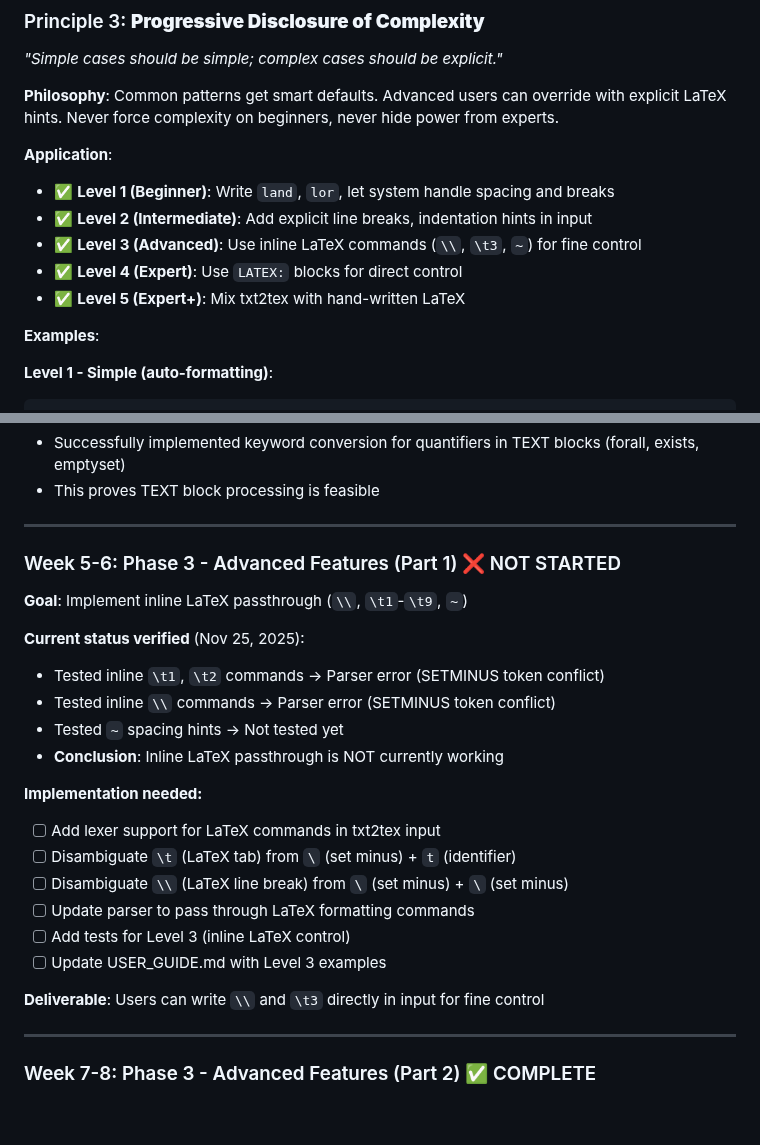
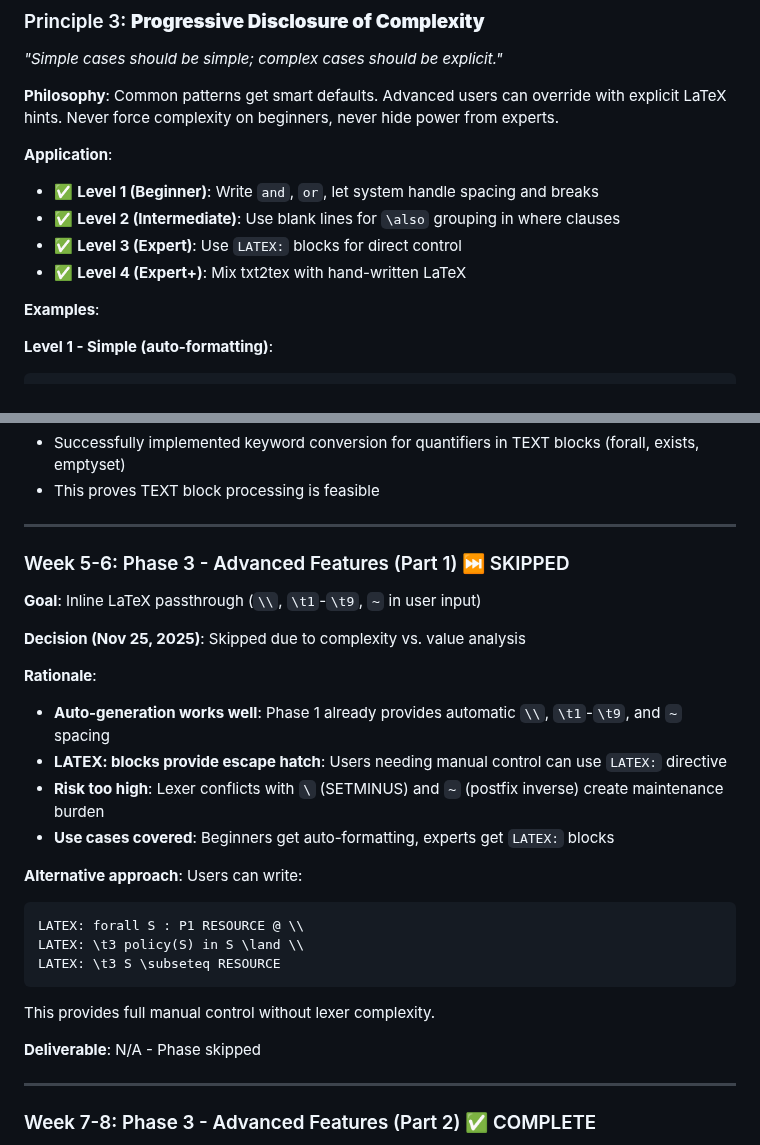
Before and after one commit to jmf-pobox/txt2tex, a Markdown page: docs/guides/ZED2E_ALIGNMENT_PLAN.md, 2 parts joined by grey strips. GitHub-like rendering; blank space fills up the shorter version.

Commit message:
docs: skip Phase 3.1 inline LaTeX passthrough
Decision: Phase 3.1 (inline \t1, \\, ~ commands) adds too much
complexity for too little value.

Rationale:
- Auto-generation (Phase 1) already handles common cases well
- LATEX: blocks provide manual control for experts
- Lexer conflicts with \ (SETMINUS) and ~ (postfix inverse) too risky
- Progressive disclosure simplified: Level 1-2-3-4 instead of 1-2-3-4-5

Users can use LATEX: directive for line-by-line manual control:
  LATEX: forall S : P1 RESOURCE @ \\
  LATEX: \t3 policy(S) in S

This provides full control without lexer complexity.

🤖 Generated with [Claude Code](https://claude.com/claude-code)

Co-Authored-By: Claude <noreply@anthropic.com>

````diff
--- a/docs/guides/ZED2E_ALIGNMENT_PLAN.md
+++ b/docs/guides/ZED2E_ALIGNMENT_PLAN.md
@@ -95,11 +95,10 @@ The LaTeX structure is transparent - someone reading our generated LaTeX learns
 **Philosophy**: Common patterns get smart defaults. Advanced users can override with explicit LaTeX hints. Never force complexity on beginners, never hide power from experts.
 
 **Application**:
-- ✅ **Level 1 (Beginner)**: Write `land`, `lor`, let system handle spacing and breaks
-- ✅ **Level 2 (Intermediate)**: Add explicit line breaks, indentation hints in input
-- ✅ **Level 3 (Advanced)**: Use inline LaTeX commands (`\\`, `\t3`, `~`) for fine control
-- ✅ **Level 4 (Expert)**: Use `LATEX:` blocks for direct control
-- ✅ **Level 5 (Expert+)**: Mix txt2tex with hand-written LaTeX
+- ✅ **Level 1 (Beginner)**: Write `and`, `or`, let system handle spacing and breaks
+- ✅ **Level 2 (Intermediate)**: Use blank lines for `\also` grouping in where clauses
+- ✅ **Level 3 (Expert)**: Use `LATEX:` blocks for direct control
+- ✅ **Level 4 (Expert+)**: Mix txt2tex with hand-written LaTeX
 
 **Examples**:
 
@@ -744,24 +743,27 @@ max_line_length = 80      # Smart line breaking threshold
 
 ---
 
-### Week 5-6: Phase 3 - Advanced Features (Part 1) ❌ NOT STARTED
-**Goal**: Implement inline LaTeX passthrough (`\\`, `\t1`-`\t9`, `~`)
+### Week 5-6: Phase 3 - Advanced Features (Part 1) ⏭️ SKIPPED
+**Goal**: Inline LaTeX passthrough (`\\`, `\t1`-`\t9`, `~` in user input)
 
-**Current status verified** (Nov 25, 2025):
-- Tested inline `\t1`, `\t2` commands → Parser error (SETMINUS token conflict)
-- Tested inline `\\` commands → Parser error (SETMINUS token conflict)
-- Tested `~` spacing hints → Not tested yet
-- **Conclusion**: Inline LaTeX passthrough is NOT currently working
+**Decision (Nov 25, 2025)**: Skipped due to complexity vs. value analysis
 
-**Implementation needed:**
-- [ ] Add lexer support for LaTeX commands in txt2tex input
-- [ ] Disambiguate `\t` (LaTeX tab) from `\` (set minus) + `t` (identifier)
-- [ ] Disambiguate `\\` (LaTeX line break) from `\` (set minus) + `\` (set minus)
-- [ ] Update parser to pass through LaTeX formatting commands
-- [ ] Add tests for Level 3 (inline LaTeX control)
-- [ ] Update USER_GUIDE.md with Level 3 examples
+**Rationale**:
+- **Auto-generation works well**: Phase 1 already provides automatic `\\`, `\t1`-`\t9`, and `~` spacing
+- **LATEX: blocks provide escape hatch**: Users needing manual control can use `LATEX:` directive
+- **Risk too high**: Lexer conflicts with `\` (SETMINUS) and `~` (postfix inverse) create maintenance burden
+- **Use cases covered**: Beginners get auto-formatting, experts get `LATEX:` blocks
 
-**Deliverable**: Users can write `\\` and `\t3` directly in input for fine control
+**Alternative approach**: Users can write:
+```
+LATEX: forall S : P1 RESOURCE @ \\
+LATEX: \t3 policy(S) in S \land \\
+LATEX: \t3 S \subseteq RESOURCE
+```
+
+This provides full manual control without lexer complexity.
+
+**Deliverable**: N/A - Phase skipped
 
 ---
 
````
